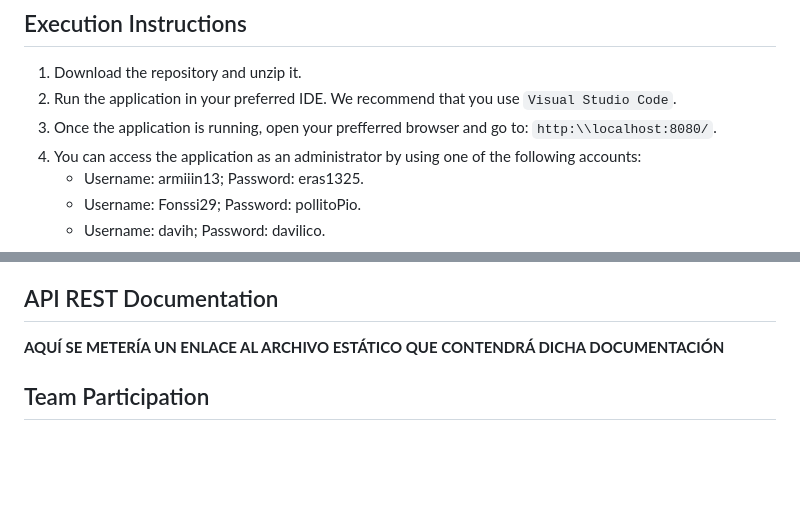
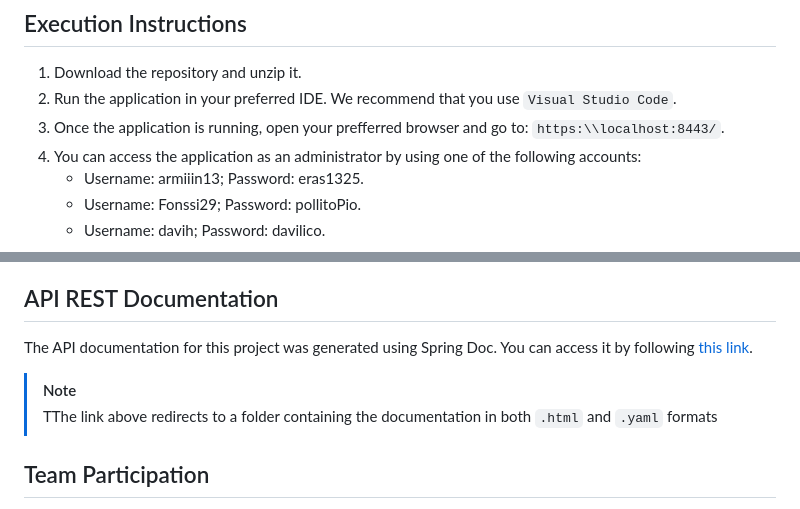
Before and after one commit to SSDD-2025/Grupo-16, a Markdown page: README.md, 2 parts joined by grey strips. GitHub-like rendering; blank space fills up the shorter version.

Commit message:
Fill the API REST Documentation section in README

```diff
--- a/README.md
+++ b/README.md
@@ -50,7 +50,7 @@
 ## Execution Instructions
 1. Download the repository and unzip it.
 2. Run the application in your preferred IDE. We recommend that you use `Visual Studio Code`.
-3. Once the application is running, open your prefferred browser and go to: `http:\\localhost:8080/`.
+3. Once the application is running, open your prefferred browser and go to: `https:\\localhost:8443/`.
 4. You can access the application as an administrator by using one of the following accounts:
    * Username: armiiin13; Password: eras1325.
    * Username: Fonssi29; Password: pollitoPio.
@@ -1299,7 +1299,9 @@ To follow the YAGNI (You Aren't Gonna Need It) principle and improve the code qu
 **AQUÍ HAY QUE INDICAR LOS TIPOS DE USUARIOS QUE HAY, Y A QUE PÁGINAS TIENEN ACCESO CADA TIPO.**
 
 ## API REST Documentation
-**AQUÍ SE METERÍA UN ENLACE AL ARCHIVO ESTÁTICO QUE CONTENDRÁ DICHA DOCUMENTACIÓN**
+The API documentation for this project was generated using Spring Doc. You can access it by following [this link](https://github.com/SSDD-2025/Grupo-16/tree/main/entrega1/api-docs).
+>[!NOTE]
+> TThe link above redirects to a folder containing the documentation in both `.html` and `.yaml` formats
 
 ## Team Participation
 In this section, each of the participants in the development of the application will explain the tasks they have been responsible for, showing their most notable commits, and those files on which they worked the most.
```
